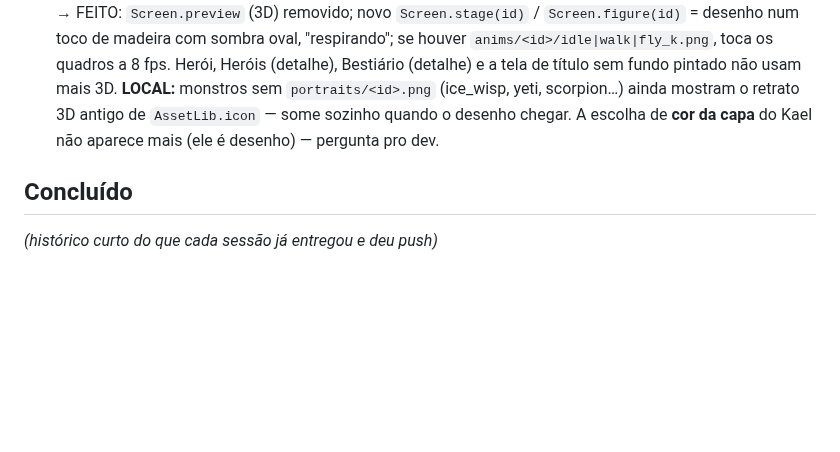
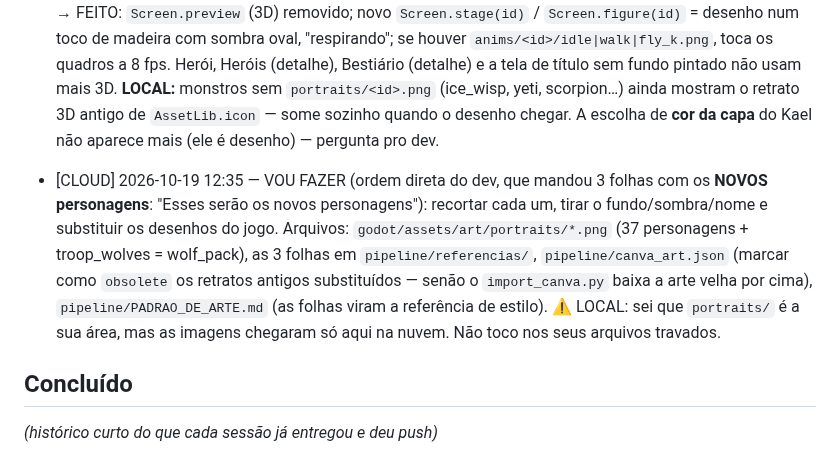
Before and after one commit to o4rauto/Kingsho-confidence, a Markdown page: COORDENACAO.md, the part around the change. Rendered like a GitHub page; blank space fills up the shorter version.

Commit message:
Diário: CLOUD anuncia a troca pelos novos personagens do dev
Co-Authored-By: Claude Opus 5.5 <noreply@anthropic.com>
Claude-Session: https://claude.ai/code/session_01Y586q1qcPzESHGxDz9FgNn

```diff
--- a/COORDENACAO.md
+++ b/COORDENACAO.md
@@ -128,6 +128,15 @@ seções à mão (mantenha as duas), e push de novo.
   retrato 3D antigo de `AssetLib.icon` — some sozinho quando o desenho chegar.
   A escolha de **cor da capa** do Kael não aparece mais (ele é desenho) — pergunta pro dev.
 
+- [CLOUD] 2026-10-19 12:35 — VOU FAZER (ordem direta do dev, que mandou 3 folhas com os
+  **NOVOS personagens**: "Esses serão os novos personagens"): recortar cada um, tirar o
+  fundo/sombra/nome e substituir os desenhos do jogo. Arquivos: `godot/assets/art/portraits/*.png`
+  (37 personagens + troop_wolves = wolf_pack), as 3 folhas em `pipeline/referencias/`,
+  `pipeline/canva_art.json` (marcar como `obsolete` os retratos antigos substituídos —
+  senão o `import_canva.py` baixa a arte velha por cima), `pipeline/PADRAO_DE_ARTE.md`
+  (as folhas viram a referência de estilo). ⚠️ LOCAL: sei que `portraits/` é a sua área,
+  mas as imagens chegaram só aqui na nuvem. Não toco nos seus arquivos travados.
+
 ## Concluído
 *(histórico curto do que cada sessão já entregou e deu push)*
 
```
